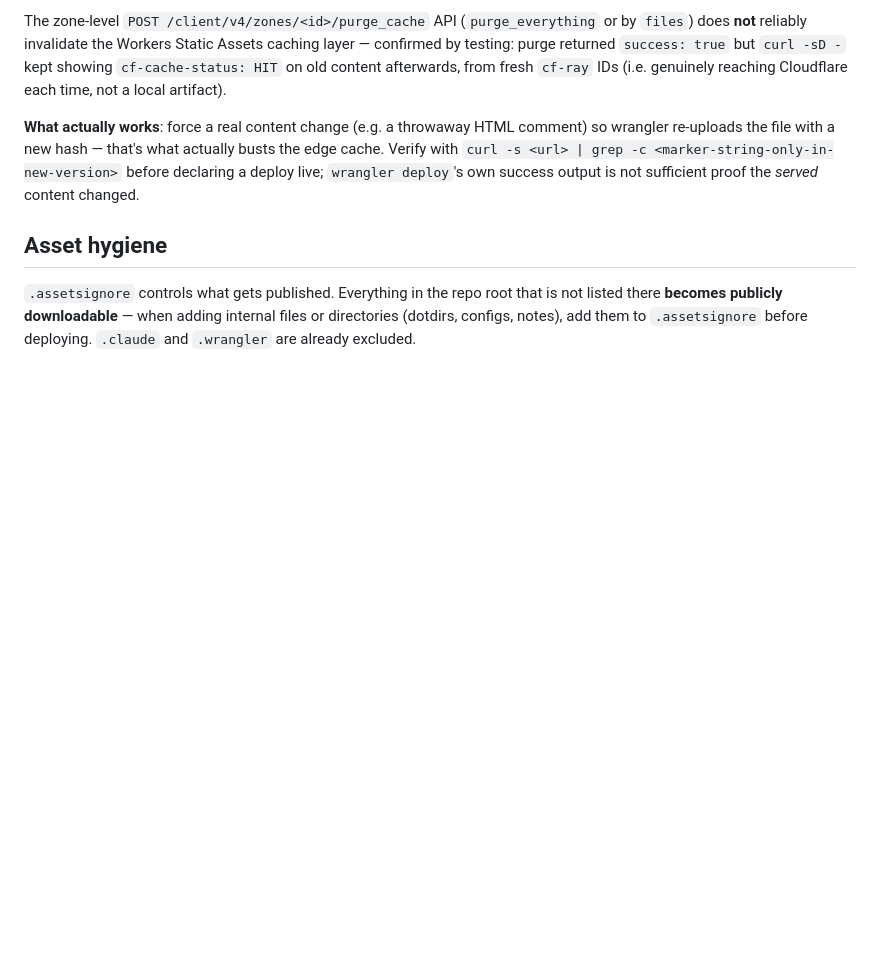
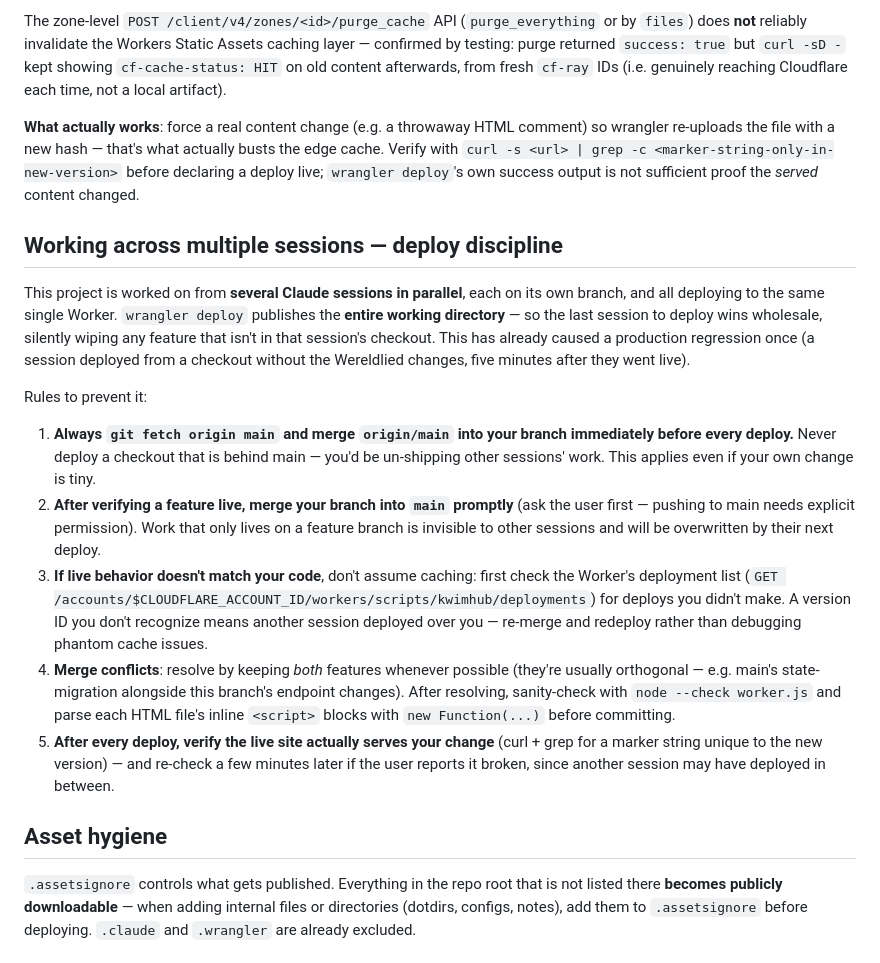
Before and after one commit to jeitjes/wk-waanzin-willekeur-selector, a Markdown page: CLAUDE.md, the part around the change. GitHub-like rendering; blank space fills up the shorter version.

Commit message:
Documenteer multi-sessie deploy-discipline in CLAUDE.md
Meerdere sessies deployen naar dezelfde Worker; wrangler publiceert de
hele werkmap, dus de laatste deploy wint. Regels: altijd eerst
origin/main mergen vóór elke deploy, features snel naar main mergen,
en bij afwijkend live-gedrag eerst de deployment-lijst checken op
deploys van andere sessies.

```diff
--- a/CLAUDE.md
+++ b/CLAUDE.md
@@ -26,6 +26,18 @@ The zone-level `POST /client/v4/zones/<id>/purge_cache` API (`purge_everything`
 
 **What actually works**: force a real content change (e.g. a throwaway HTML comment) so wrangler re-uploads the file with a new hash — that's what actually busts the edge cache. Verify with `curl -s <url> | grep -c <marker-string-only-in-new-version>` before declaring a deploy live; `wrangler deploy`'s own success output is not sufficient proof the *served* content changed.
 
+## Working across multiple sessions — deploy discipline
+
+This project is worked on from **several Claude sessions in parallel**, each on its own branch, and all deploying to the same single Worker. `wrangler deploy` publishes the **entire working directory** — so the last session to deploy wins wholesale, silently wiping any feature that isn't in that session's checkout. This has already caused a production regression once (a session deployed from a checkout without the Wereldlied changes, five minutes after they went live).
+
+Rules to prevent it:
+
+1. **Always `git fetch origin main` and merge `origin/main` into your branch immediately before every deploy.** Never deploy a checkout that is behind main — you'd be un-shipping other sessions' work. This applies even if your own change is tiny.
+2. **After verifying a feature live, merge your branch into `main` promptly** (ask the user first — pushing to main needs explicit permission). Work that only lives on a feature branch is invisible to other sessions and will be overwritten by their next deploy.
+3. **If live behavior doesn't match your code**, don't assume caching: first check the Worker's deployment list (`GET /accounts/$CLOUDFLARE_ACCOUNT_ID/workers/scripts/kwimhub/deployments`) for deploys you didn't make. A version ID you don't recognize means another session deployed over you — re-merge and redeploy rather than debugging phantom cache issues.
+4. **Merge conflicts**: resolve by keeping *both* features whenever possible (they're usually orthogonal — e.g. main's state-migration alongside this branch's endpoint changes). After resolving, sanity-check with `node --check worker.js` and parse each HTML file's inline `<script>` blocks with `new Function(...)` before committing.
+5. **After every deploy, verify the live site actually serves your change** (curl + grep for a marker string unique to the new version) — and re-check a few minutes later if the user reports it broken, since another session may have deployed in between.
+
 ## Asset hygiene
 
 `.assetsignore` controls what gets published. Everything in the repo root that is not listed there **becomes publicly downloadable** — when adding internal files or directories (dotdirs, configs, notes), add them to `.assetsignore` before deploying. `.claude` and `.wrangler` are already excluded.
```
